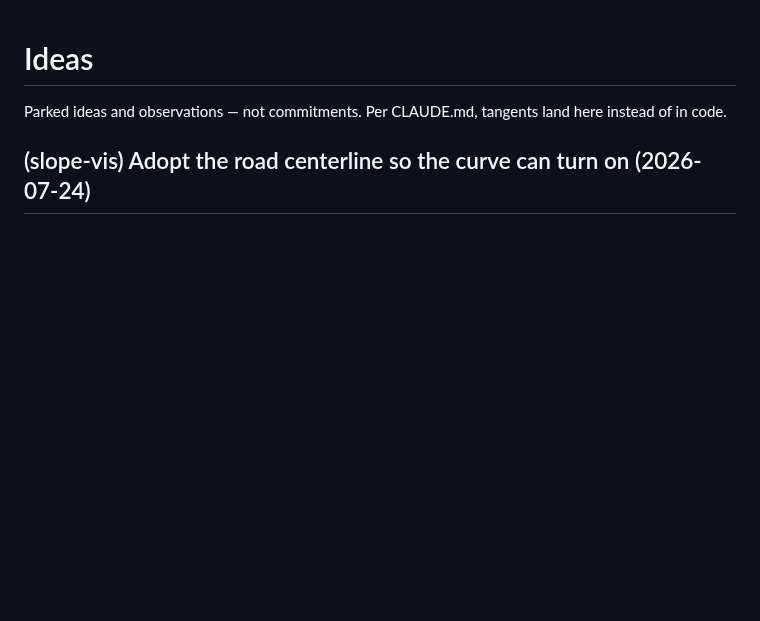
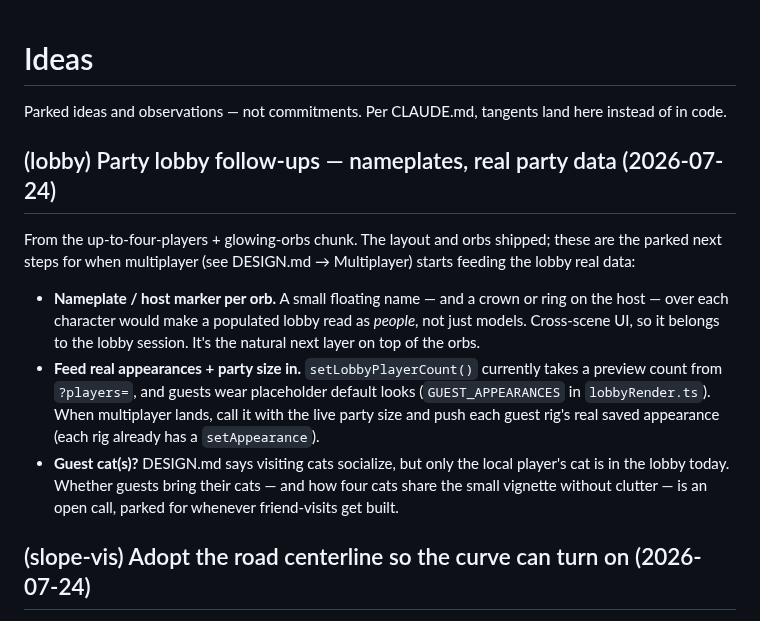
Before and after one commit to joshuawigginton11056-boop/toebeans, a Markdown page: IDEAS.md, the part around the change. Drawn GitHub-style; blank space fills up the shorter version.

Commit message:
docs: park lobby party follow-ups; note the seat-a-party scaffolding
- IDEAS.md: (lobby) parked follow-ups from the up-to-four-players chunk —
  per-orb nameplates/host marker, feeding real party size + appearances
  into setLobbyPlayerCount, and the open guest-cats question.
- DESIGN.md: a note under Multiplayer that the lobby already stands up to
  four characters with glowing orbs, and how "you" read as the focus
  (in front; warm orb; left for 2/4, middle for 3).

Co-Authored-By: Claude Opus 4.8 <noreply@anthropic.com>
Claude-Session: https://claude.ai/code/session_0183CXyGBrmMb8G9FhQHQNYN

```diff
--- a/IDEAS.md
+++ b/IDEAS.md
@@ -2,6 +2,26 @@
 
 Parked ideas and observations — not commitments. Per CLAUDE.md, tangents
 land here instead of in code.
+
+## (lobby) Party lobby follow-ups — nameplates, real party data (2026-07-24)
+
+From the up-to-four-players + glowing-orbs chunk. The layout and orbs shipped;
+these are the parked next steps for when multiplayer (see DESIGN.md →
+Multiplayer) starts feeding the lobby real data:
+
+- **Nameplate / host marker per orb.** A small floating name — and a crown or
+  ring on the host — over each character would make a populated lobby read as
+  *people*, not just models. Cross-scene UI, so it belongs to the lobby
+  session. It's the natural next layer on top of the orbs.
+- **Feed real appearances + party size in.** `setLobbyPlayerCount()` currently
+  takes a preview count from `?players=`, and guests wear placeholder default
+  looks (`GUEST_APPEARANCES` in `lobbyRender.ts`). When multiplayer lands, call
+  it with the live party size and push each guest rig's real saved appearance
+  (each rig already has a `setAppearance`).
+- **Guest cat(s)?** DESIGN.md says visiting cats socialize, but only the local
+  player's cat is in the lobby today. Whether guests bring their cats — and how
+  four cats share the small vignette without clutter — is an open call, parked
+  for whenever friend-visits get built.
 
 ## (slope-vis) Adopt the road centerline so the curve can turn on (2026-07-24)
 
```
Also changed, not shown: DESIGN.md (+8 -0 lines).
